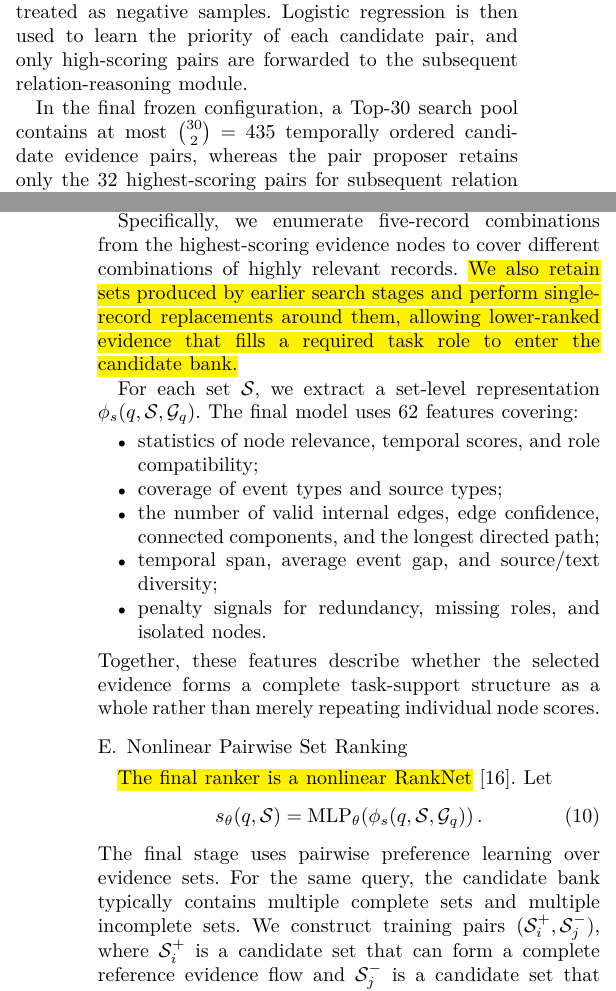
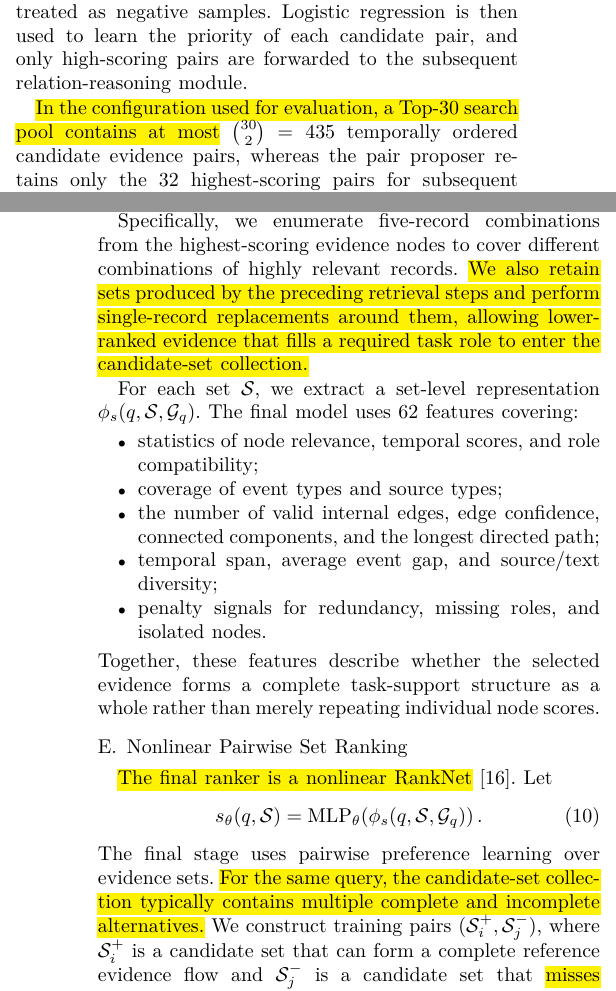
Before and after one commit to joceah/TEF-RAG, a LaTeX paper (paper/TEF_RAG_ICRA_style_en_v2.tex, which reads paper/sections_en_v2/03_method_outline.tex): two parts of the columns of pages 3 and 5 of 12, joined at a grey line, cut so that both start at the same text. Compiled offline with XeLaTeX.

Commit message:
paper: replace internal development terminology in English v2 method

```diff
--- a/paper/sections_en_v2/03_method_outline.tex
+++ b/paper/sections_en_v2/03_method_outline.tex
@@ -32,7 +32,7 @@ p_{ij}
 
 Here, $\phi_p(q,e_i,e_j)$ denotes the feature representation of query $q$ and evidence pair $(e_i,e_j)$. It includes textual relevance between the query and both records, similarity between the two records, event types, temporal gaps, and supersession-related information. If an evidence pair realizes a required relation in an annotated reference evidence flow from the training data, it is treated as a positive sample; all other temporally valid pairs are treated as negative samples. Logistic regression is then used to learn the priority of each candidate pair, and only high-scoring pairs are forwarded to the subsequent relation-reasoning module.
 
-In the final frozen configuration, a Top-30 search pool contains at most
+\REV{In the configuration used for evaluation, a Top-30 search pool contains at most}
 $\binom{30}{2}=435$ temporally ordered candidate evidence pairs,
 whereas the pair proposer retains only the 32 highest-scoring pairs for subsequent relation judging.
 Thus, when the search pool contains 30 records, the number of relation judgments is reduced by up to approximately 92.6\%.
@@ -62,7 +62,7 @@ Unlike a static knowledge graph, $\FlowGraph_q$ is query-conditioned: the same p
 
 After the relation graph is built, TEF-RAG compares different evidence combinations rather than continuing to rank individual records independently. \REV{Enumerating all five-record combinations from the full search pool is expensive, so we restrict ranking to candidate sets generated by the procedures below.}
 
-Specifically, we enumerate five-record combinations from the highest-scoring evidence nodes to cover different combinations of highly relevant records. \REV{We also retain sets produced by earlier search stages and perform single-record replacements around them, allowing lower-ranked evidence that fills a required task role to enter the candidate bank.}
+Specifically, we enumerate five-record combinations from the highest-scoring evidence nodes to cover different combinations of highly relevant records. \REV{We also retain sets produced by the preceding retrieval steps and perform single-record replacements around them, allowing lower-ranked evidence that fills a required task role to enter the candidate-set collection.}
 
 For each set $\Selected$, we extract a set-level representation $\phi_s(q,\Selected,\FlowGraph_q)$. The final model uses 62 features covering:
 \begin{itemize}
@@ -85,7 +85,7 @@ s_{\theta}(q,\Selected)
 \phi_s(q,\Selected,\FlowGraph_q)
 \right).
 \end{equation}
-The final stage uses pairwise preference learning over evidence sets. For the same query, the candidate bank typically contains multiple complete sets and multiple incomplete sets. We construct training pairs
+The final stage uses pairwise preference learning over evidence sets. \REV{For the same query, the candidate-set collection typically contains multiple complete and incomplete alternatives.} We construct training pairs
 $(\Selected_i^+,\Selected_j^-)$,
 where $\Selected_i^+$ is a candidate set that can form a complete reference evidence flow and $\Selected_j^-$ is a candidate set that \REV{misses required evidence or contains an incomplete relation structure}.
 
```
